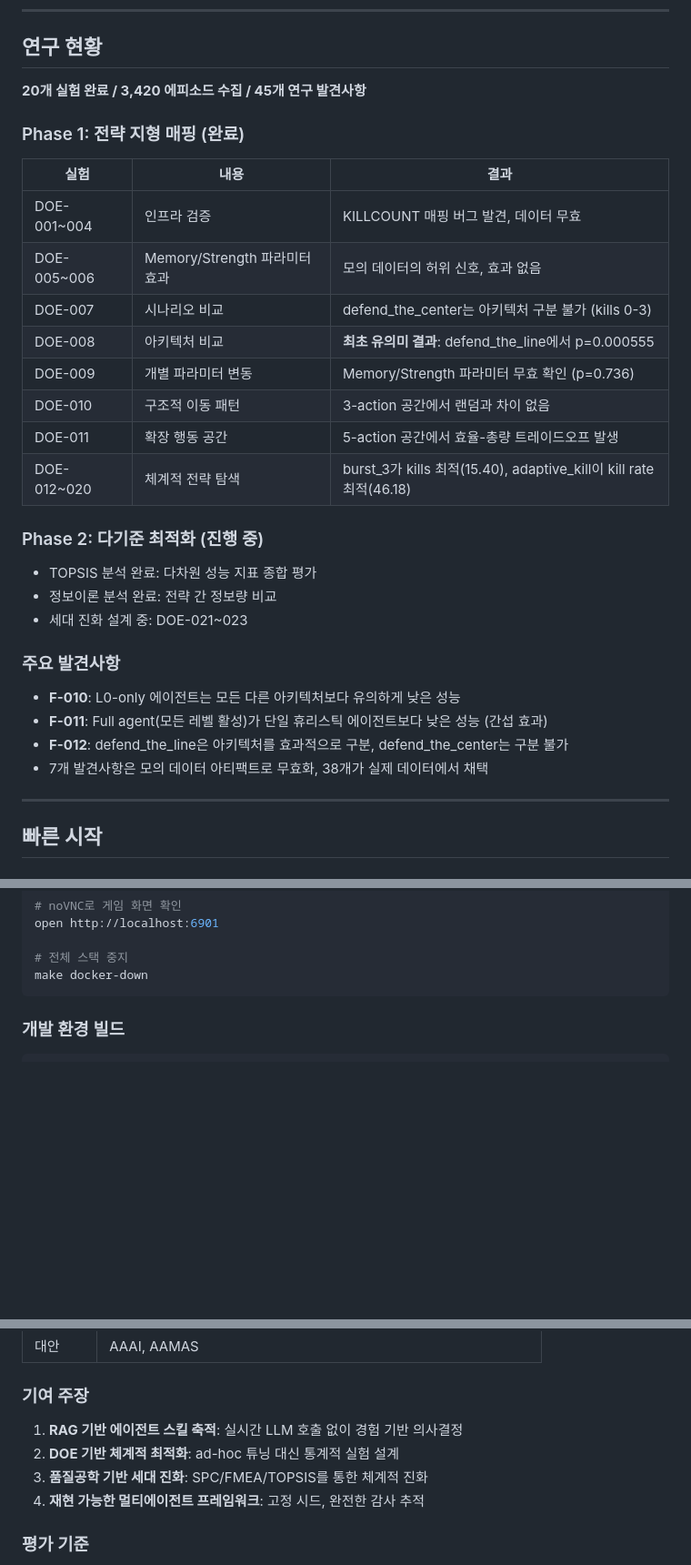
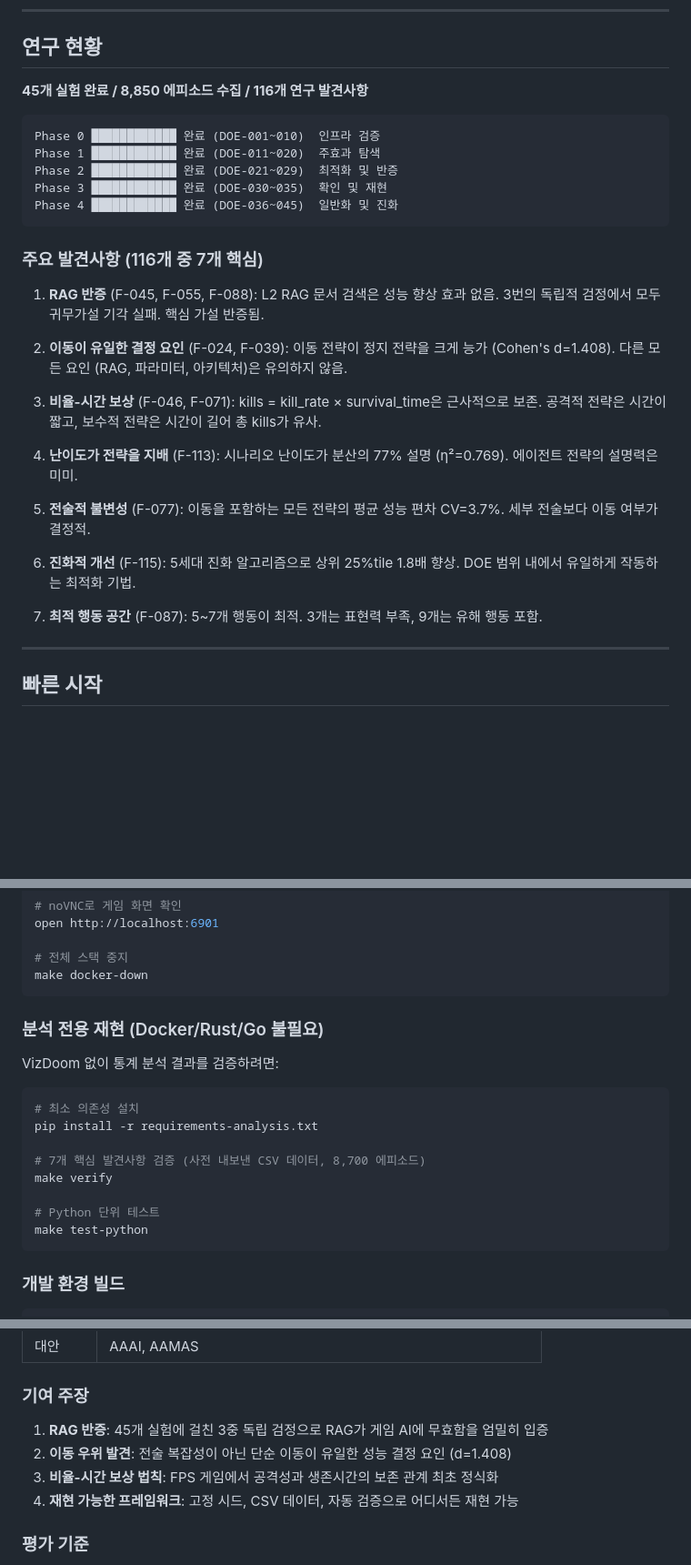
Before and after one commit to baekenough/clau-doom, a Markdown page: README_ko.md, 3 parts joined by grey strips. Shown at 91% size. GitHub-like rendering; blank space fills up the shorter version.

Commit message:
docs: update Korean README to reflect completed research (45 DOE, 116 findings)

````diff
--- a/README_ko.md
+++ b/README_ko.md
@@ -186,33 +186,31 @@ FINDINGS.md              채택된 발견사항
 
 ## 연구 현황
 
-**20개 실험 완료 / 3,420 에피소드 수집 / 45개 연구 발견사항**
+**45개 실험 완료 / 8,850 에피소드 수집 / 116개 연구 발견사항**
 
-### Phase 1: 전략 지형 매핑 (완료)
+```
+Phase 0 ████████████ 완료 (DOE-001~010)  인프라 검증
+Phase 1 ████████████ 완료 (DOE-011~020)  주효과 탐색
+Phase 2 ████████████ 완료 (DOE-021~029)  최적화 및 반증
+Phase 3 ████████████ 완료 (DOE-030~035)  확인 및 재현
+Phase 4 ████████████ 완료 (DOE-036~045)  일반화 및 진화
+```
 
-| 실험 | 내용 | 결과 |
-|------|------|------|
-| DOE-001~004 | 인프라 검증 | KILLCOUNT 매핑 버그 발견, 데이터 무효 |
-| DOE-005~006 | Memory/Strength 파라미터 효과 | 모의 데이터의 허위 신호, 효과 없음 |
-| DOE-007 | 시나리오 비교 | defend_the_center는 아키텍처 구분 불가 (kills 0-3) |
-| DOE-008 | 아키텍처 비교 | **최초 유의미 결과**: defend_the_line에서 p=0.000555 |
-| DOE-009 | 개별 파라미터 변동 | Memory/Strength 파라미터 무효 확인 (p=0.736) |
-| DOE-010 | 구조적 이동 패턴 | 3-action 공간에서 랜덤과 차이 없음 |
-| DOE-011 | 확장 행동 공간 | 5-action 공간에서 효율-총량 트레이드오프 발생 |
-| DOE-012~020 | 체계적 전략 탐색 | burst_3가 kills 최적(15.40), adaptive_kill이 kill rate 최적(46.18) |
+### 주요 발견사항 (116개 중 7개 핵심)
 
-### Phase 2: 다기준 최적화 (진행 중)
+1. **RAG 반증** (F-045, F-055, F-088): L2 RAG 문서 검색은 성능 향상 효과 없음. 3번의 독립적 검정에서 모두 귀무가설 기각 실패. 핵심 가설 반증됨.
 
-- TOPSIS 분석 완료: 다차원 성능 지표 종합 평가
-- 정보이론 분석 완료: 전략 간 정보량 비교
-- 세대 진화 설계 중: DOE-021~023
+2. **이동이 유일한 결정 요인** (F-024, F-039): 이동 전략이 정지 전략을 크게 능가 (Cohen's d=1.408). 다른 모든 요인 (RAG, 파라미터, 아키텍처)은 유의하지 않음.
 
-### 주요 발견사항
+3. **비율-시간 보상** (F-046, F-071): kills = kill_rate × survival_time은 근사적으로 보존. 공격적 전략은 시간이 짧고, 보수적 전략은 시간이 길어 총 kills가 유사.
 
-- **F-010**: L0-only 에이전트는 모든 다른 아키텍처보다 유의하게 낮은 성능
-- **F-011**: Full agent(모든 레벨 활성)가 단일 휴리스틱 에이전트보다 낮은 성능 (간섭 효과)
-- **F-012**: defend_the_line은 아키텍처를 효과적으로 구분, defend_the_center는 구분 불가
-- 7개 발견사항은 모의 데이터 아티팩트로 무효화, 38개가 실제 데이터에서 채택
+4. **난이도가 전략을 지배** (F-113): 시나리오 난이도가 분산의 77% 설명 (η²=0.769). 에이전트 전략의 설명력은 미미.
+
+5. **전술적 불변성** (F-077): 이동을 포함하는 모든 전략의 평균 성능 편차 CV=3.7%. 세부 전술보다 이동 여부가 결정적.
+
+6. **진화적 개선** (F-115): 5세대 진화 알고리즘으로 상위 25%tile 1.8배 향상. DOE 범위 내에서 유일하게 작동하는 최적화 기법.
+
+7. **최적 행동 공간** (F-087): 5~7개 행동이 최적. 3개는 표현력 부족, 9개는 유해 행동 포함.
 
 ---
 
@@ -246,6 +244,21 @@ open http://localhost:6901
 
 # 전체 스택 중지
 make docker-down
+```
+
+### 분석 전용 재현 (Docker/Rust/Go 불필요)
+
+VizDoom 없이 통계 분석 결과를 검증하려면:
+
+```bash
+# 최소 의존성 설치
+pip install -r requirements-analysis.txt
+
+# 7개 핵심 발견사항 검증 (사전 내보낸 CSV 데이터, 8,700 에피소드)
+make verify
+
+# Python 단위 테스트
+make test-python
 ```
 
 ### 개발 환경 빌드
@@ -433,10 +447,10 @@ Phase 3 -> Meta: 복수 실험 간 교차 종합 필요
 
 ### 기여 주장
 
-1. **RAG 기반 에이전트 스킬 축적**: 실시간 LLM 호출 없이 경험 기반 의사결정
-2. **DOE 기반 체계적 최적화**: ad-hoc 튜닝 대신 통계적 실험 설계
-3. **품질공학 기반 세대 진화**: SPC/FMEA/TOPSIS를 통한 체계적 진화
-4. **재현 가능한 멀티에이전트 프레임워크**: 고정 시드, 완전한 감사 추적
+1. **RAG 반증**: 45개 실험에 걸친 3중 독립 검정으로 RAG가 게임 AI에 무효함을 엄밀히 입증
+2. **이동 우위 발견**: 전술 복잡성이 아닌 단순 이동이 유일한 성능 결정 요인 (d=1.408)
+3. **비율-시간 보상 법칙**: FPS 게임에서 공격성과 생존시간의 보존 관계 최초 정식화
+4. **재현 가능한 프레임워크**: 고정 시드, CSV 데이터, 자동 검증으로 어디서든 재현 가능
 
 ### 평가 기준
 
````
Also changed, not shown: other parts of README_ko.md (+10 -7 lines).
